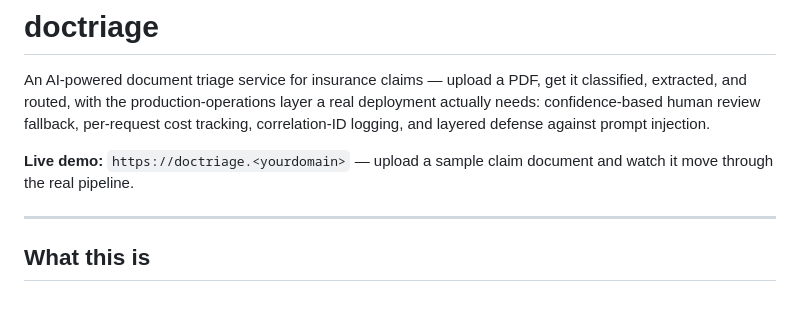
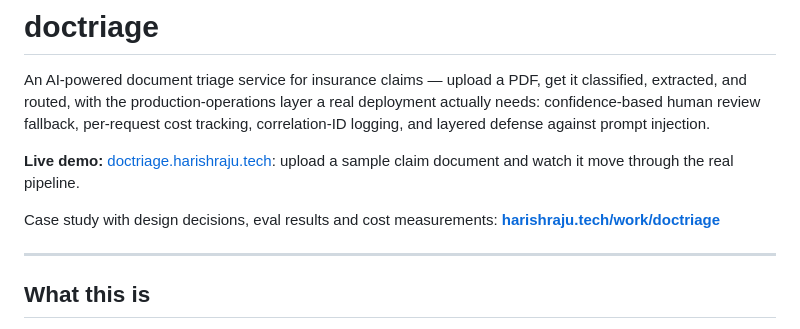
Before and after one commit to harisharaju1/doctriage, a Markdown page: README.md, the part around the change. Rendered like a GitHub page; blank space fills up the shorter version.

Commit message:
README: link the live demo and the case study [skip ci]
Co-Authored-By: Claude Opus 5.5 <noreply@anthropic.com>
Claude-Session: https://claude.ai/code/session_01DiMAspcP4ukrNc9FkGSKJC

```diff
--- a/README.md
+++ b/README.md
@@ -2,7 +2,9 @@
 
 An AI-powered document triage service for insurance claims — upload a PDF, get it classified, extracted, and routed, with the production-operations layer a real deployment actually needs: confidence-based human review fallback, per-request cost tracking, correlation-ID logging, and layered defense against prompt injection.
 
-**Live demo:** `https://doctriage.<yourdomain>` — upload a sample claim document and watch it move through the real pipeline.
+**Live demo:** [doctriage.harishraju.tech](https://doctriage.harishraju.tech): upload a sample claim document and watch it move through the real pipeline.
+
+Case study with design decisions, eval results and cost measurements: **[harishraju.tech/work/doctriage](https://harishraju.tech/work/doctriage/)**
 
 ---
 
```
